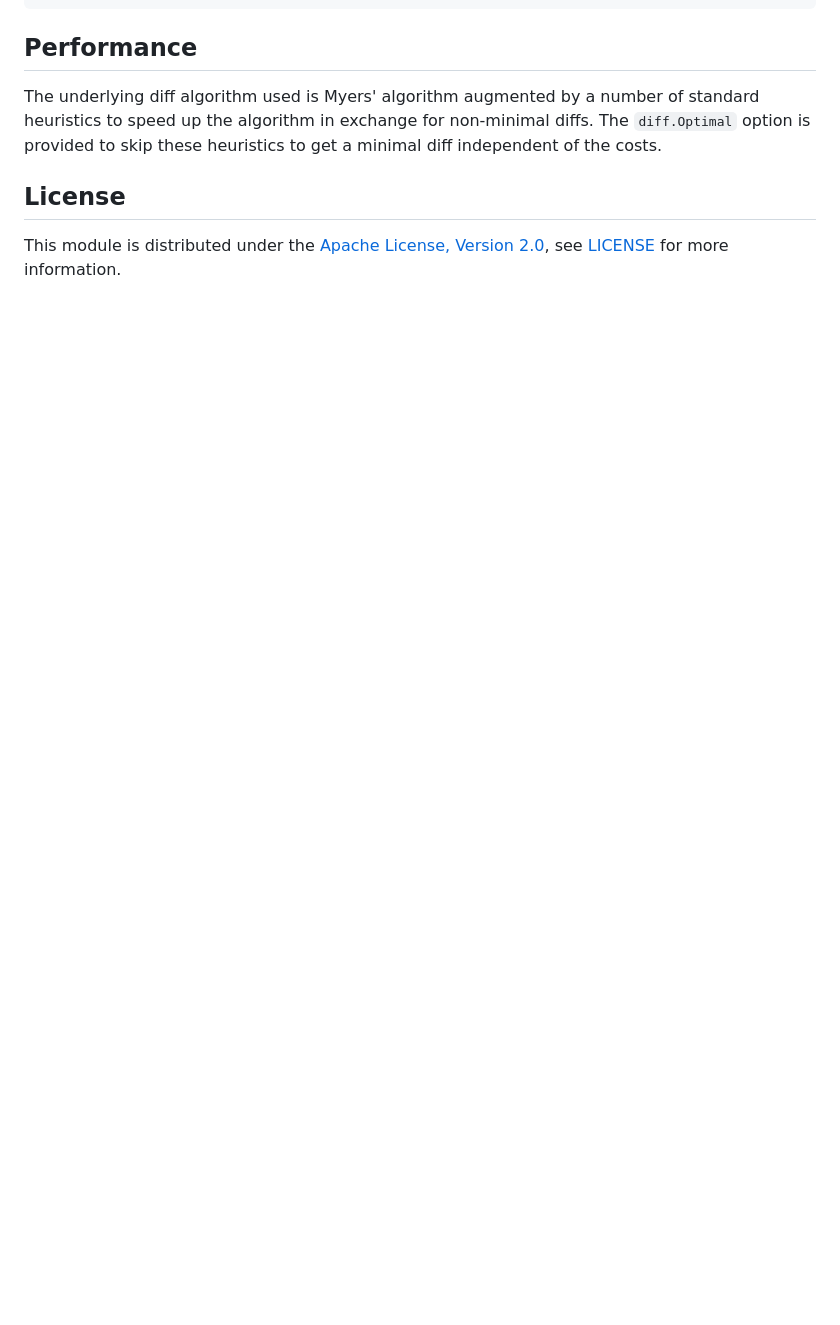
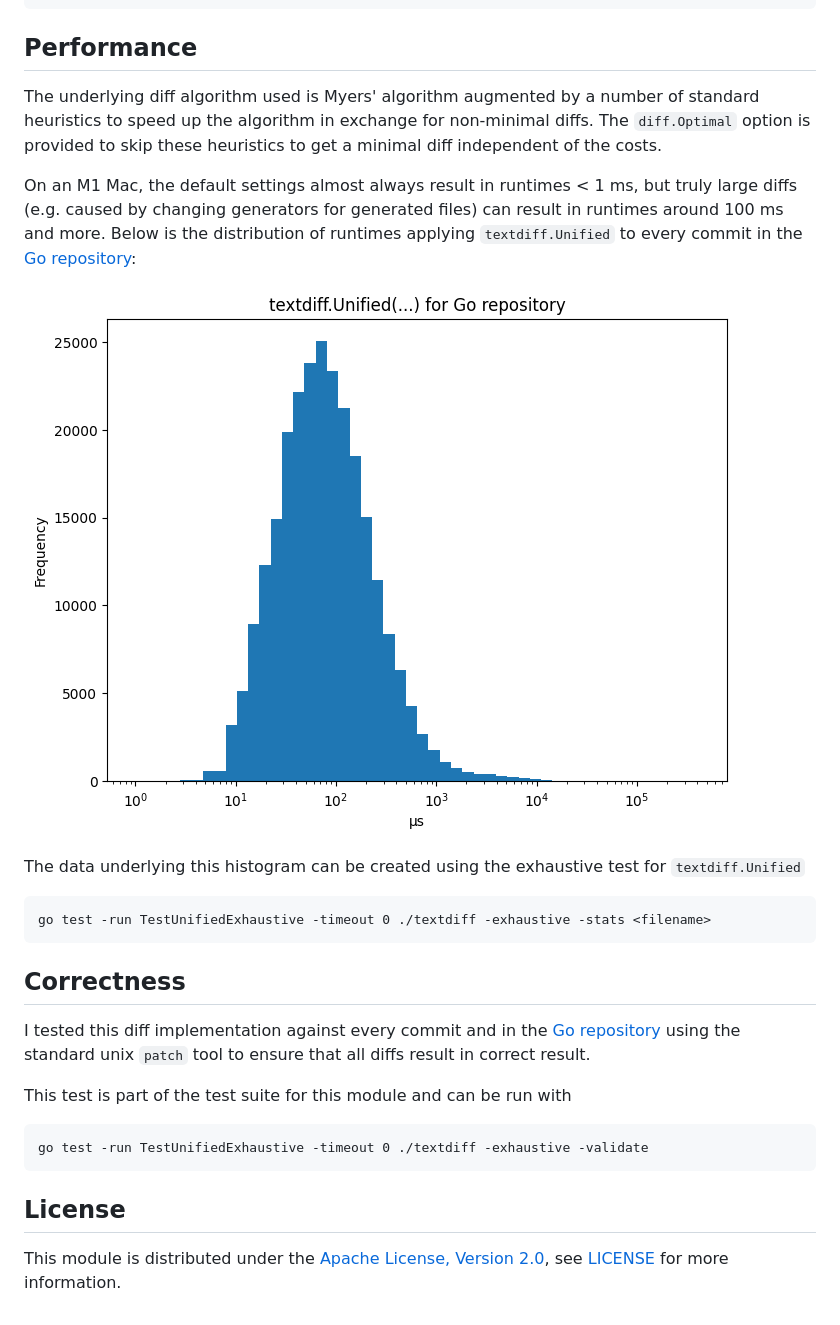
Before and after one commit to znkr/diff, a Markdown page: README.md, the part around the change. GitHub-like rendering; pictures changed too: doc/perf_go_repo.png (added); blank space fills up the shorter version.

Commit message:
all: document results for running on Go repo

````diff
--- a/README.md
+++ b/README.md
@@ -192,6 +192,31 @@ The underlying diff algorithm used is Myers' algorithm augmented by a number of
 to speed up the algorithm in exchange for non-minimal diffs. The `diff.Optimal` option is provided
 to skip these heuristics to get a minimal diff independent of the costs.
 
+On an M1 Mac, the default settings almost always result in runtimes &lt; 1 ms, but truly large diffs
+(e.g. caused by changing generators for generated files) can result in runtimes around 100 ms and
+more. Below is the distribution of runtimes applying `textdiff.Unified` to every commit in the [Go
+repository](http://go.googlesource.com/go):
+
+![histogram of textdiff.Unified runtime](doc/perf_go_repo.png)
+
+The data underlying this histogram can be created using the exhaustive test for `textdiff.Unified`
+
+```
+go test -run TestUnifiedExhaustive -timeout 0 ./textdiff -exhaustive -stats <filename>
+```
+
+## Correctness
+
+I tested this diff implementation against every commit and in the [Go
+repository](http://go.googlesource.com/go) using the standard unix `patch` tool to ensure that all
+diffs result in correct result.
+
+This test is part of the test suite for this module and can be run with
+
+```
+go test -run TestUnifiedExhaustive -timeout 0 ./textdiff -exhaustive -validate
+```
+
 ## License
 
 This module is distributed under the [Apache License, Version
````
